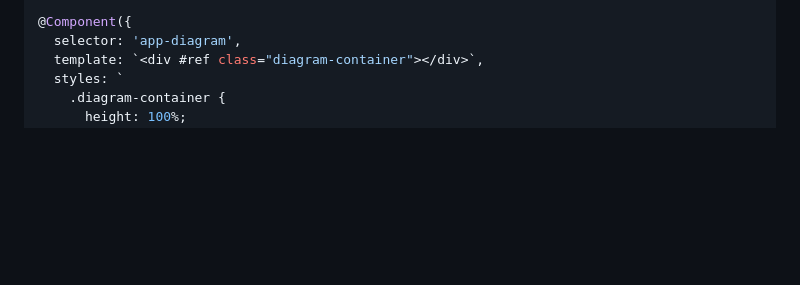
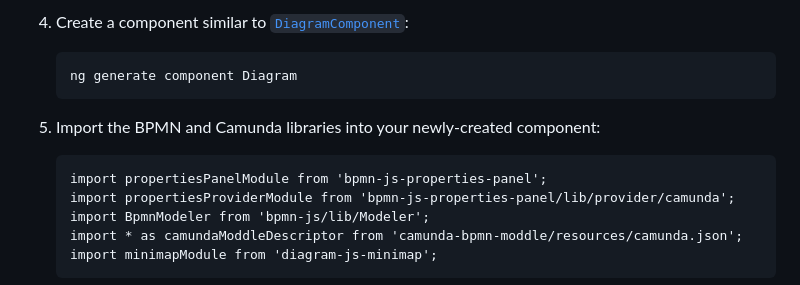
Before and after one commit to bpmn-io/bpmn-js-example-angular, a Markdown page: README.md, the part around one of its changes. Rendered like a GitHub page; blank space fills up the shorter version.

````diff
--- a/README.md
+++ b/README.md
@@ -40,6 +70,15 @@ import * as BpmnJS from 'bpmn-js/dist/bpmn-navigated-viewer.development.js';
 
-@Component({
-  selector: 'app-diagram',
-  template: `<div #ref class="diagram-container"></div>`,
-  styles: `
-    .diagram-container {
+4.  Create a component similar to [`DiagramComponent`](./bpmn-js-app/src/app/diagram/diagram.component.ts):
+    ```sh
+    ng generate component Diagram
+    ```
+
+5.  Import the BPMN and Camunda libraries into your newly-created component:
+    ```
+    import propertiesPanelModule from 'bpmn-js-properties-panel';
+    import propertiesProviderModule from 'bpmn-js-properties-panel/lib/provider/camunda';
+    import BpmnModeler from 'bpmn-js/lib/Modeler';
+    import * as camundaModdleDescriptor from 'camunda-bpmn-moddle/resources/camunda.json';
+    import minimapModule from 'diagram-js-minimap';
+    ```
+
````
Also changed, not shown: other parts of README.md (+138 -47 lines), docs/screenshot.png, 1 other file.
